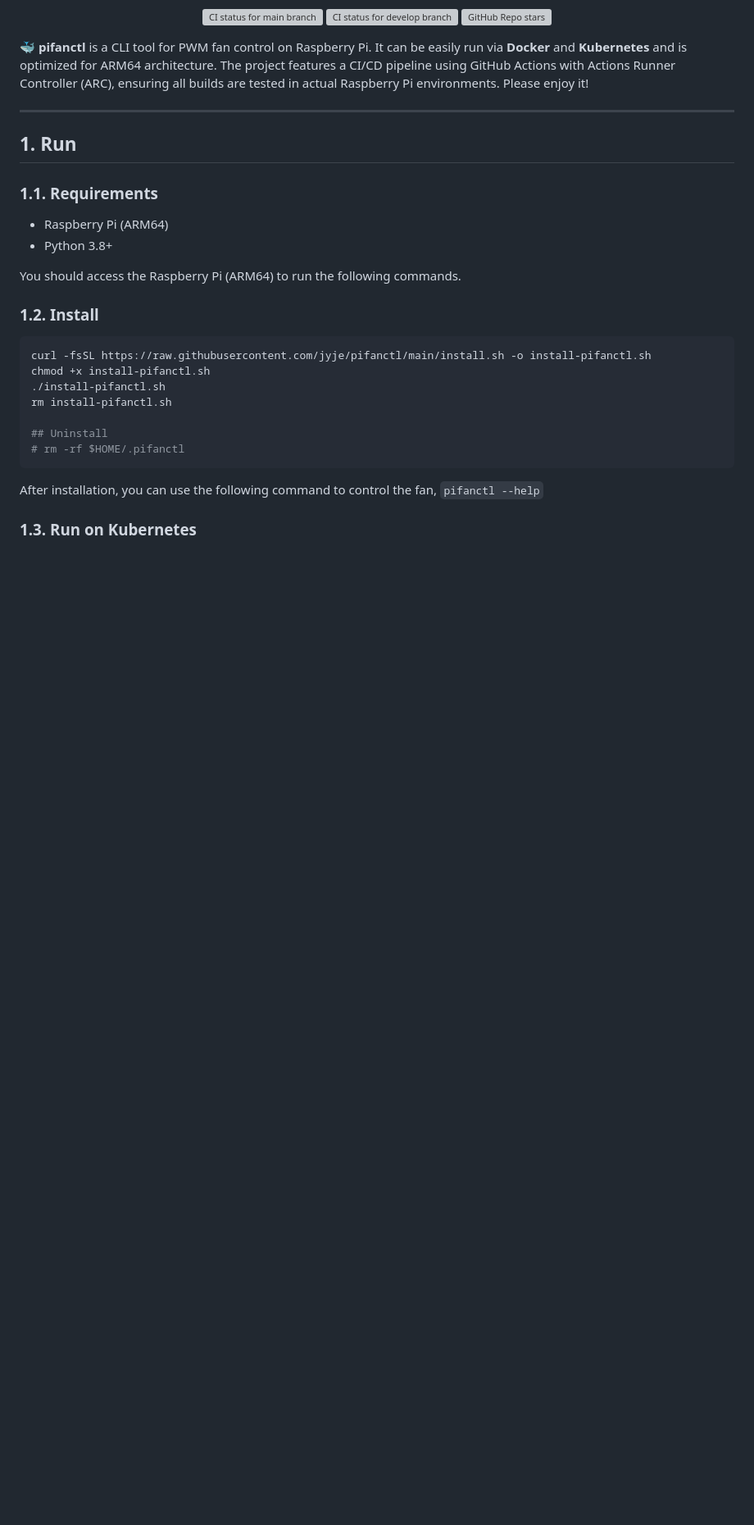
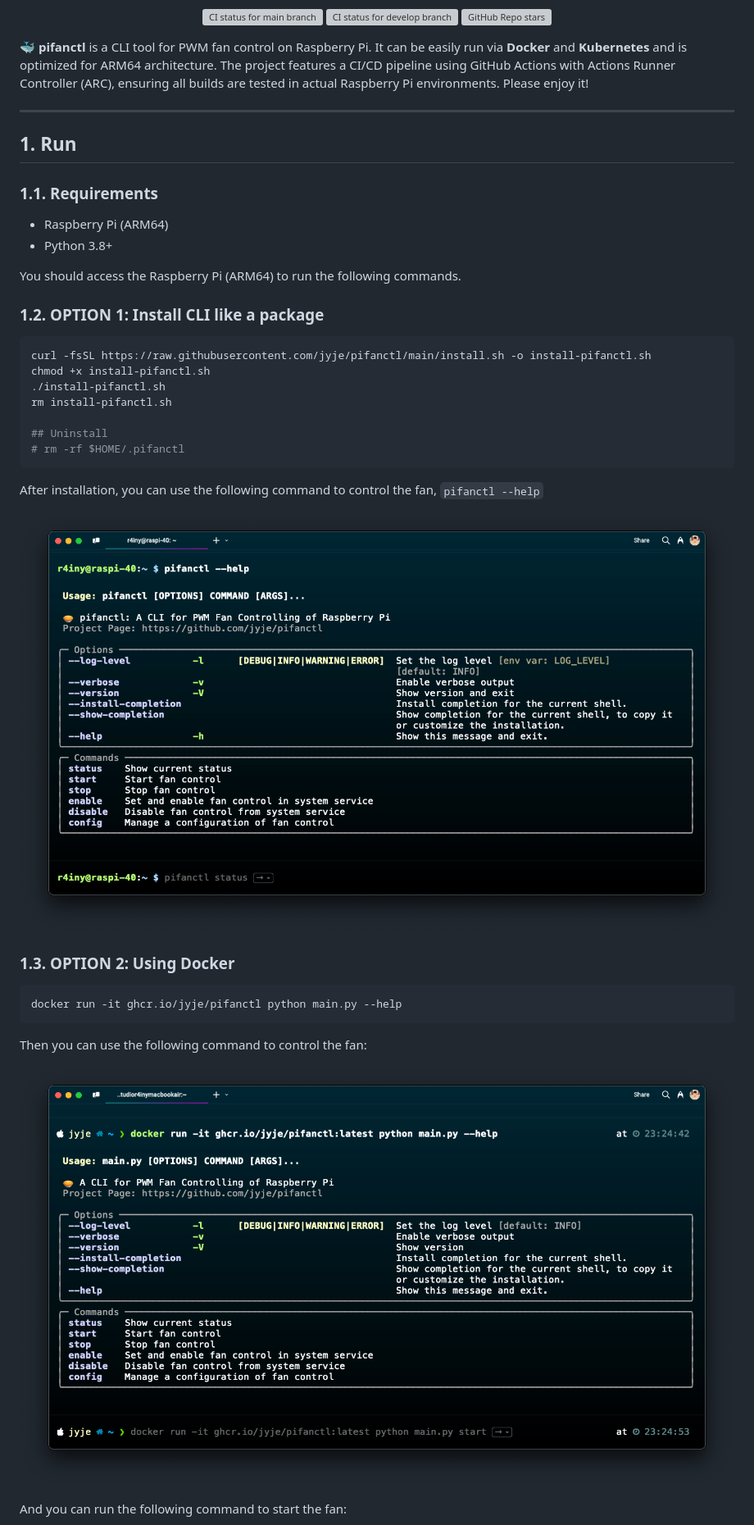
Before and after one commit to jyje/pifanctl, a Markdown page: README.md, the part around one of its changes. Shown at 82% size. Rendered like a GitHub page; pictures changed too: docs/docker-pifanctl-help.png (added); blank space fills up the shorter version; grey boxes are pictures that could not be loaded.

````diff
--- a/README.md
+++ b/README.md
@@ -26,7 +26,7 @@
 
 You should access the Raspberry Pi (ARM64) to run the following commands.
 
-### 1.2. Install
+### 1.2. OPTION 1: Install CLI like a package
 
 ```sh
 curl -fsSL https://raw.githubusercontent.com/jyje/pifanctl/main/install.sh -o install-pifanctl.sh
@@ -40,4 +40,17 @@ rm install-pifanctl.sh
 
 After installation, you can use the following command to control the fan, `pifanctl --help`
 
-### 1.3. Run on Kubernetes
+![CLI logs of 'pifanctl --help'](docs/cli-pifanctl-help.png)
+
+### 1.3. OPTION 2: Using Docker
+```sh
+docker run -it ghcr.io/jyje/pifanctl python main.py --help
+```
+
+Then you can use the following command to control the fan:
+
+![docker logs of `pifanctl --help`](docs/docker-pifanctl-help.png)
+
+
+And you can run the following command to start the fan:
+
````
Also changed, not shown: other parts of README.md (+12 -21 lines), docs/cli-pifanctl-help.png (renamed from docs/pifanctl-help.png), docs/docker-pifanctl-logs.png (added), docs/k8s-pifanctl-logs.png (renamed from docs/k8s-logs.png).
